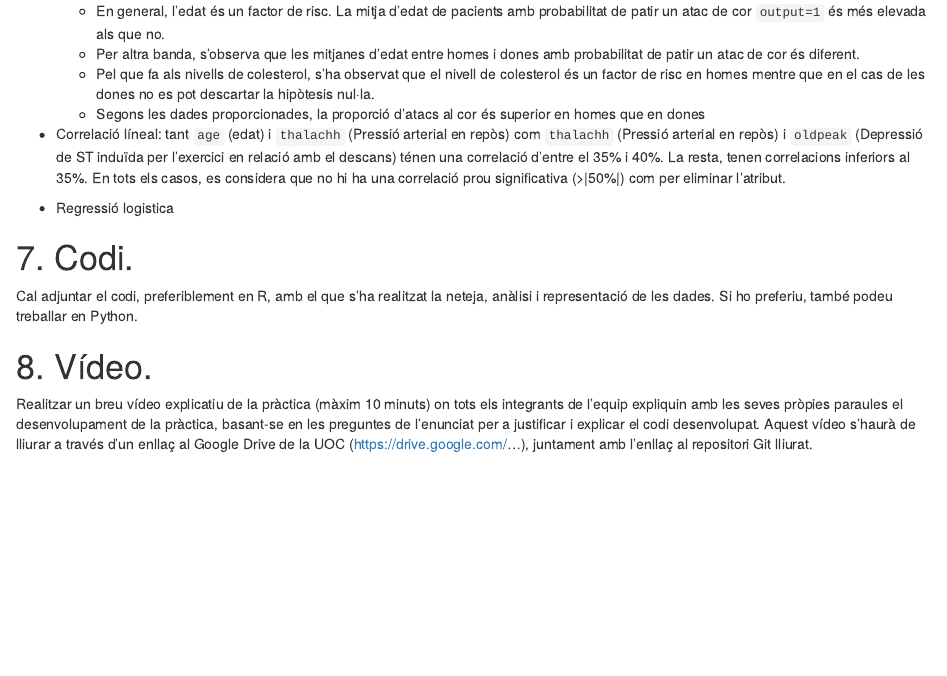
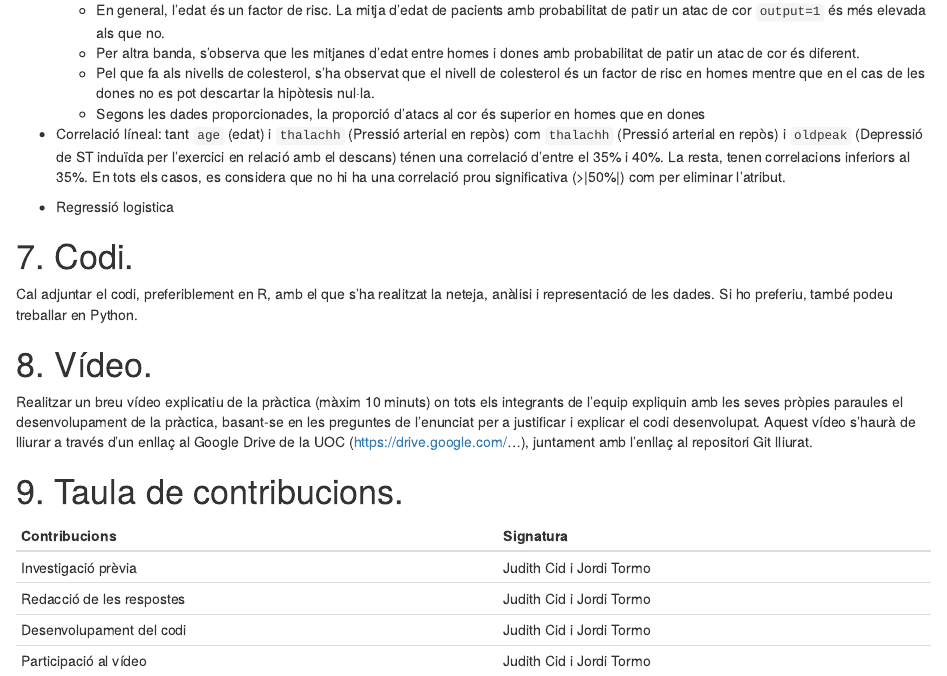
Before and after one commit to jorditormo/PRA2, an R Markdown document (Source/Enunciat.Rmd): the page in a window 1100 px wide, from 10830 px down before the commit and from 10900 px down after it, so that both start at the same text. Rendered offline with R 4.5, knitr and Pandoc, with nearby package versions; some code elsewhere in the file could not run offline; common packages that the code uses without loading them are loaded.

Commit message:
Taula i una mica de conclusions

```diff
--- a/Source/Enunciat.Rmd
+++ b/Source/Enunciat.Rmd
@@ -777,3 +778,12 @@ Cal adjuntar el codi, preferiblement en R, amb el que s'ha realitzat la neteja,
 # 8. Vídeo.
 
 Realitzar un breu vídeo explicatiu de la pràctica (màxim 10 minuts) on tots els integrants de l'equip expliquin amb les seves pròpies paraules el desenvolupament de la pràctica, basant-se en les preguntes de l'enunciat per a justificar i explicar el codi desenvolupat. Aquest vídeo s'haurà de lliurar a través d'un enllaç al Google Drive de la UOC (<https://drive.google.com/>...), juntament amb l'enllaç al repositori Git lliurat.
+
+# 9. Taula de contribucions.
+
+| Contribucions             | Signatura                |
+|---------------------------|--------------------------|
+| Investigació prèvia       | Judith Cid i Jordi Tormo |
+| Redacció de les respostes | Judith Cid i Jordi Tormo |
+| Desenvolupament del codi  | Judith Cid i Jordi Tormo |
+| Participació al vídeo     | Judith Cid i Jordi Tormo |
```
Also changed, not shown: Source/Enunciat.Rmd (15 more changed lines).
